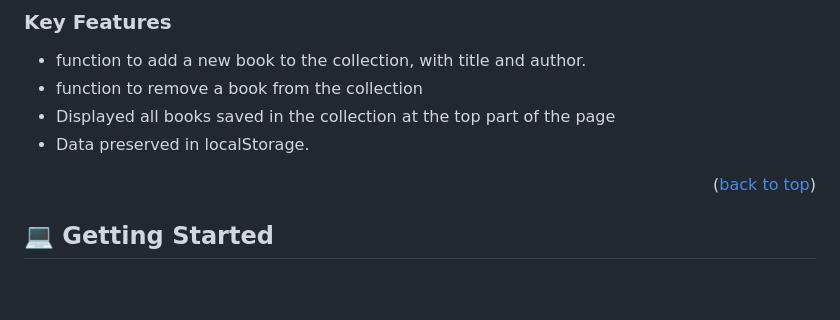
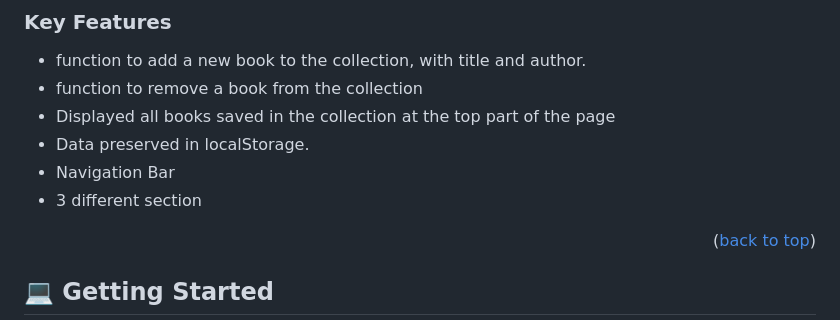
Before and after one commit to kamranasif506/Awesome-books, a Markdown page: README.md, the part around the change. Rendered like a GitHub page; blank space fills up the shorter version.

```diff
--- a/README.md
+++ b/README.md
@@ -65,6 +65,8 @@
 - function to remove a book from the collection
 - Displayed all books saved in the collection at the top part of the page
 - Data preserved in localStorage.
+- Navigation Bar
+- 3 different section
 
 <p align="right">(<a href="#readme-top">back to top</a>)</p>
 
```
